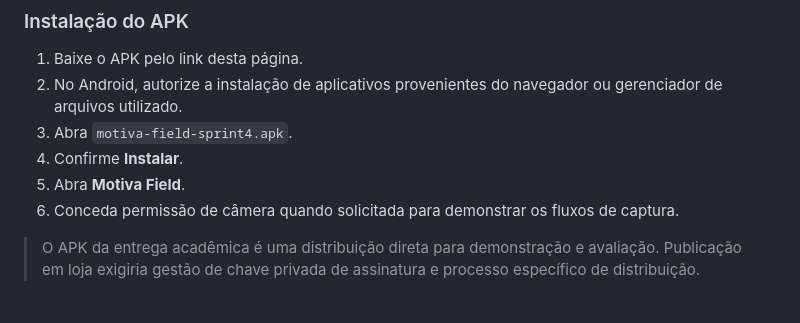
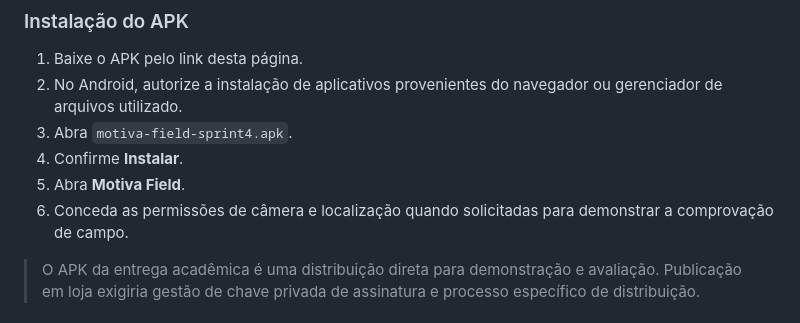
Before and after one commit to GuilhermeCalifoni-code/motiva-field, a Markdown page: README.md, the part around the change. Rendered like a GitHub page.

Commit message:
Atualiza README para câmera e GPS reais

```diff
--- a/README.md
+++ b/README.md
@@ -171,7 +171,7 @@ Os testes automatizados do projeto cobrem login, navegação para o centro opera
 3. Abra `motiva-field-sprint4.apk`.
 4. Confirme **Instalar**.
 5. Abra **Motiva Field**.
-6. Conceda permissão de câmera quando solicitada para demonstrar os fluxos de captura.
+6. Conceda as permissões de câmera e localização quando solicitadas para demonstrar a comprovação de campo.
 
 > O APK da entrega acadêmica é uma distribuição direta para demonstração e avaliação. Publicação em loja exigiria gestão de chave privada de assinatura e processo específico de distribuição.
 
```
